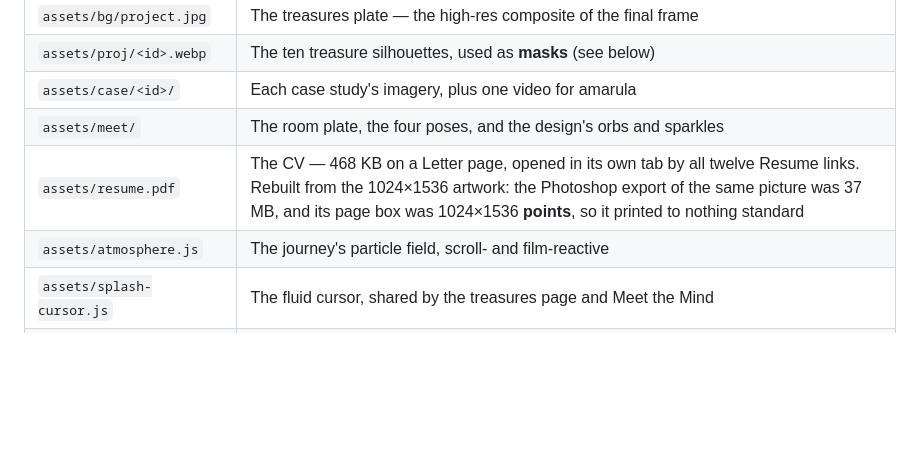
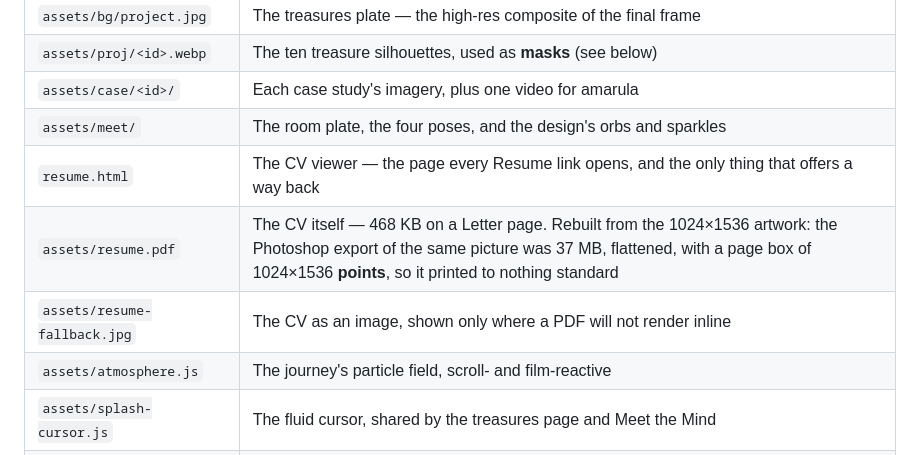
Before and after one commit to krishamehta1600/krishamehta1600.github.io, a Markdown page: OVERVIEW.md, the part around one of its changes. GitHub-like rendering; blank space fills up the shorter version.

```diff
--- a/OVERVIEW.md
+++ b/OVERVIEW.md
@@ -54,7 +54,9 @@ GitHub Pages does support ranges.
 | `assets/proj/<id>.webp` | The ten treasure silhouettes, used as **masks** (see below) |
 | `assets/case/<id>/` | Each case study's imagery, plus one video for amarula |
 | `assets/meet/` | The room plate, the four poses, and the design's orbs and sparkles |
-| `assets/resume.pdf` | The CV — 468 KB on a Letter page, opened in its own tab by all twelve Resume links. Rebuilt from the 1024×1536 artwork: the Photoshop export of the same picture was 37 MB, and its page box was 1024×1536 **points**, so it printed to nothing standard |
+| `resume.html` | The CV viewer — the page every Resume link opens, and the only thing that offers a way back |
+| `assets/resume.pdf` | The CV itself — 468 KB on a Letter page. Rebuilt from the 1024×1536 artwork: the Photoshop export of the same picture was 37 MB, flattened, with a page box of 1024×1536 **points**, so it printed to nothing standard |
+| `assets/resume-fallback.jpg` | The CV as an image, shown only where a PDF will not render inline |
 | `assets/atmosphere.js` | The journey's particle field, scroll- and film-reactive |
 | `assets/splash-cursor.js` | The fluid cursor, shared by the treasures page and Meet the Mind |
 | `assets/firefly-cursor.js` | The firefly cursor, the case studies' own — the trail, and the head that stands in for the arrow |
```
Also changed, not shown: other parts of OVERVIEW.md (+79 -0 lines).
